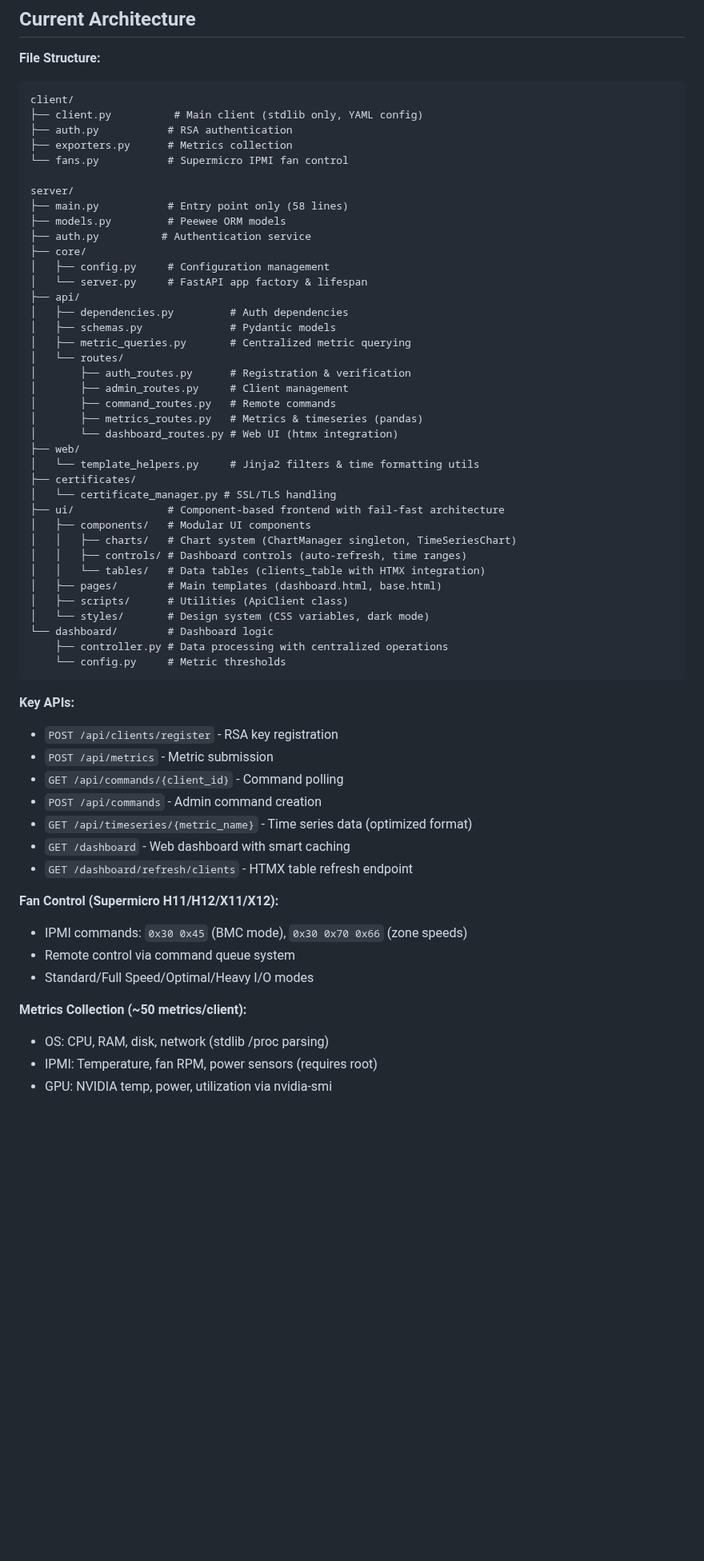
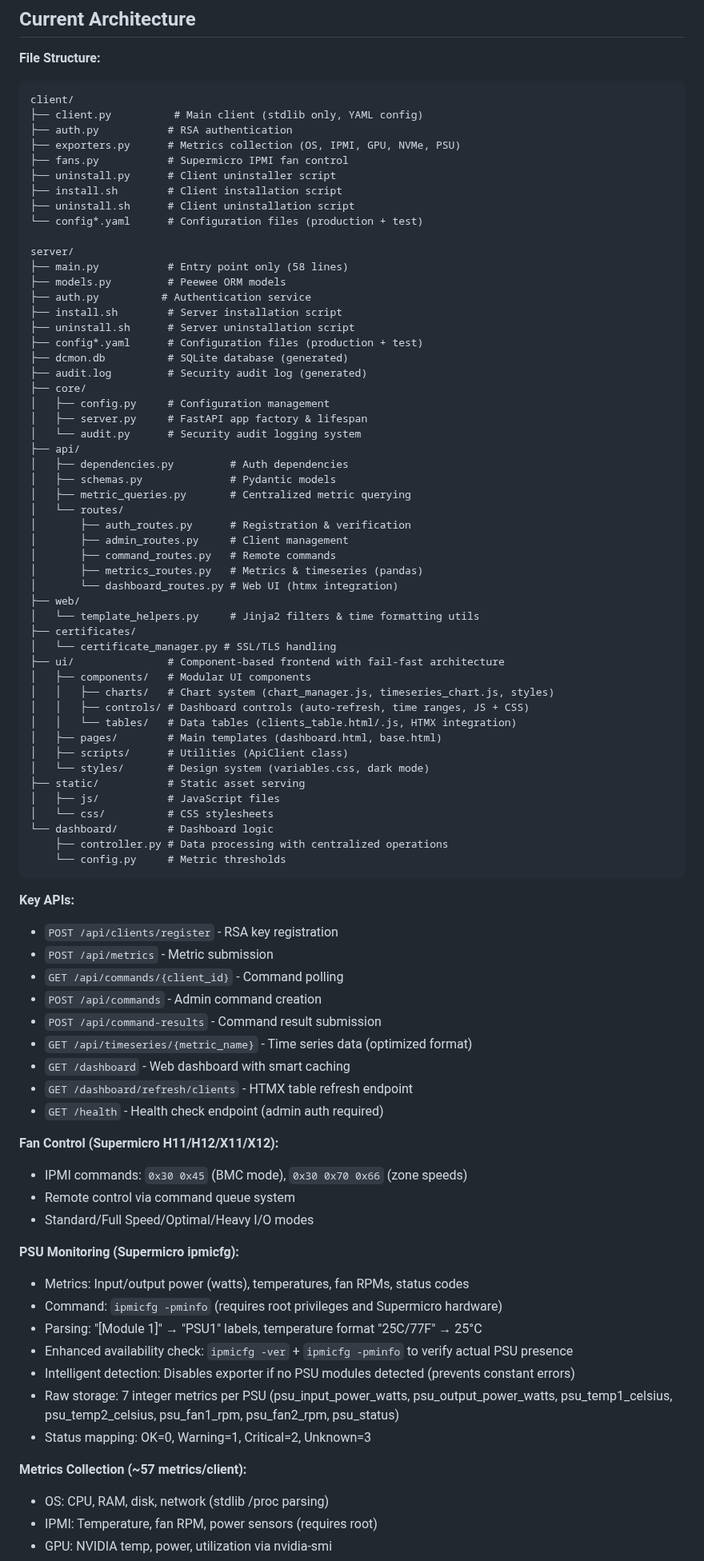
Before and after one commit to alkorolyov/dcmon, a Markdown page: PROJECT_REFERENCE.md, the part around one of its changes. Shown at 80% size. Rendered like a GitHub page; blank space fills up the shorter version.

Commit message:
updat project ref

```diff
--- a/PROJECT_REFERENCE.md
+++ b/PROJECT_REFERENCE.md
@@ -35,16 +35,26 @@
 client/
 ├── client.py          # Main client (stdlib only, YAML config)
 ├── auth.py           # RSA authentication
-├── exporters.py      # Metrics collection
-└── fans.py           # Supermicro IPMI fan control
+├── exporters.py      # Metrics collection (OS, IPMI, GPU, NVMe, PSU)
+├── fans.py           # Supermicro IPMI fan control
+├── uninstall.py      # Client uninstaller script
+├── install.sh        # Client installation script
+├── uninstall.sh      # Client uninstallation script
+└── config*.yaml      # Configuration files (production + test)
 
 server/
 ├── main.py           # Entry point only (58 lines)
 ├── models.py         # Peewee ORM models
 ├── auth.py          # Authentication service
+├── install.sh        # Server installation script
+├── uninstall.sh      # Server uninstallation script
+├── config*.yaml      # Configuration files (production + test)
+├── dcmon.db          # SQLite database (generated)
+├── audit.log         # Security audit log (generated)
 ├── core/
 │   ├── config.py     # Configuration management
-│   └── server.py     # FastAPI app factory & lifespan
+│   ├── server.py     # FastAPI app factory & lifespan
+│   └── audit.py      # Security audit logging system
 ├── api/
 │   ├── dependencies.py         # Auth dependencies
 │   ├── schemas.py              # Pydantic models
@@ -61,12 +71,15 @@ server/
 │   └── certificate_manager.py # SSL/TLS handling
 ├── ui/               # Component-based frontend with fail-fast architecture
 │   ├── components/   # Modular UI components
-│   │   ├── charts/   # Chart system (ChartManager singleton, TimeSeriesChart)
-│   │   ├── controls/ # Dashboard controls (auto-refresh, time ranges)
-│   │   └── tables/   # Data tables (clients_table with HTMX integration)
+│   │   ├── charts/   # Chart system (chart_manager.js, timeseries_chart.js, styles)
+│   │   ├── controls/ # Dashboard controls (auto-refresh, time ranges, JS + CSS)
+│   │   └── tables/   # Data tables (clients_table.html/.js, HTMX integration)
 │   ├── pages/        # Main templates (dashboard.html, base.html)
 │   ├── scripts/      # Utilities (ApiClient class)
-│   └── styles/       # Design system (CSS variables, dark mode)
+│   └── styles/       # Design system (variables.css, dark mode)
+├── static/           # Static asset serving
+│   ├── js/           # JavaScript files
+│   └── css/          # CSS stylesheets
 └── dashboard/        # Dashboard logic
     ├── controller.py # Data processing with centralized operations
     └── config.py     # Metric thresholds
@@ -77,16 +90,27 @@ server/
 - `POST /api/metrics` - Metric submission
 - `GET /api/commands/{client_id}` - Command polling
 - `POST /api/commands` - Admin command creation
+- `POST /api/command-results` - Command result submission
 - `GET /api/timeseries/{metric_name}` - Time series data (optimized format)
 - `GET /dashboard` - Web dashboard with smart caching
 - `GET /dashboard/refresh/clients` - HTMX table refresh endpoint
+- `GET /health` - Health check endpoint (admin auth required)
 
 **Fan Control (Supermicro H11/H12/X11/X12):**
 - IPMI commands: `0x30 0x45` (BMC mode), `0x30 0x70 0x66` (zone speeds)
 - Remote control via command queue system
 - Standard/Full Speed/Optimal/Heavy I/O modes
 
-**Metrics Collection (~50 metrics/client):**
+**PSU Monitoring (Supermicro ipmicfg):**
+- Metrics: Input/output power (watts), temperatures, fan RPMs, status codes
+- Command: `ipmicfg -pminfo` (requires root privileges and Supermicro hardware)
+- Parsing: "[Module 1]" → "PSU1" labels, temperature format "25C/77F" → 25°C
+- Enhanced availability check: `ipmicfg -ver` + `ipmicfg -pminfo` to verify actual PSU presence
+- Intelligent detection: Disables exporter if no PSU modules detected (prevents constant errors)
+- Raw storage: 7 integer metrics per PSU (psu_input_power_watts, psu_output_power_watts, psu_temp1_celsius, psu_temp2_celsius, psu_fan1_rpm, psu_fan2_rpm, psu_status)
+- Status mapping: OK=0, Warning=1, Critical=2, Unknown=3
+
+**Metrics Collection (~57 metrics/client):**
 - OS: CPU, RAM, disk, network (stdlib /proc parsing)
 - IPMI: Temperature, fan RPM, power sensors (requires root)
 - GPU: NVIDIA temp, power, utilization via nvidia-smi
```
Also changed, not shown: other parts of PROJECT_REFERENCE.md (+13 -3 lines).
